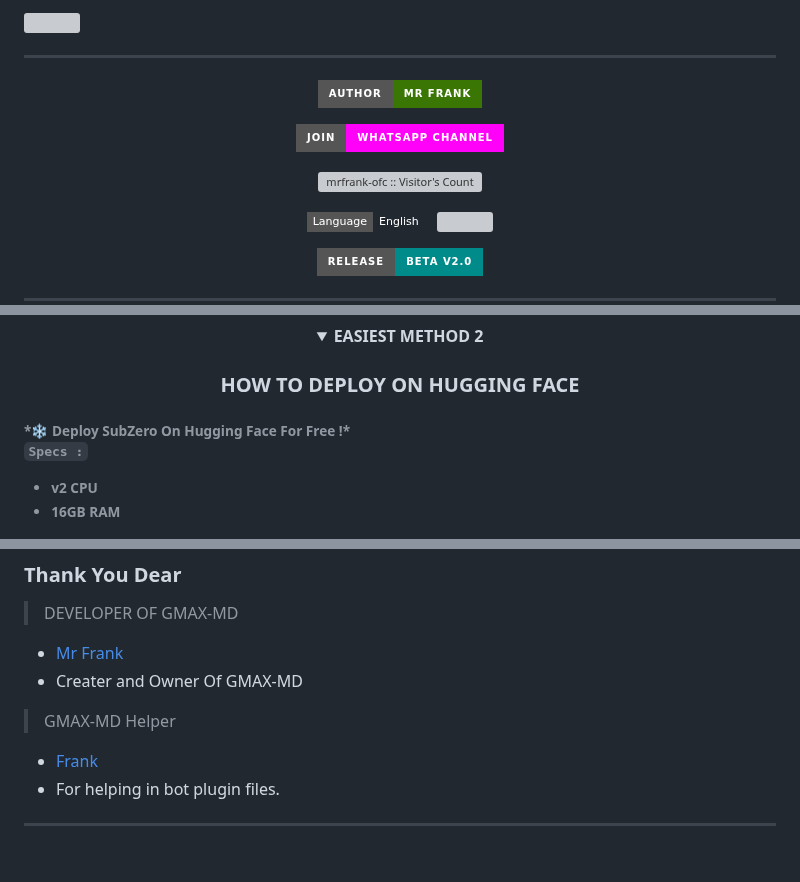
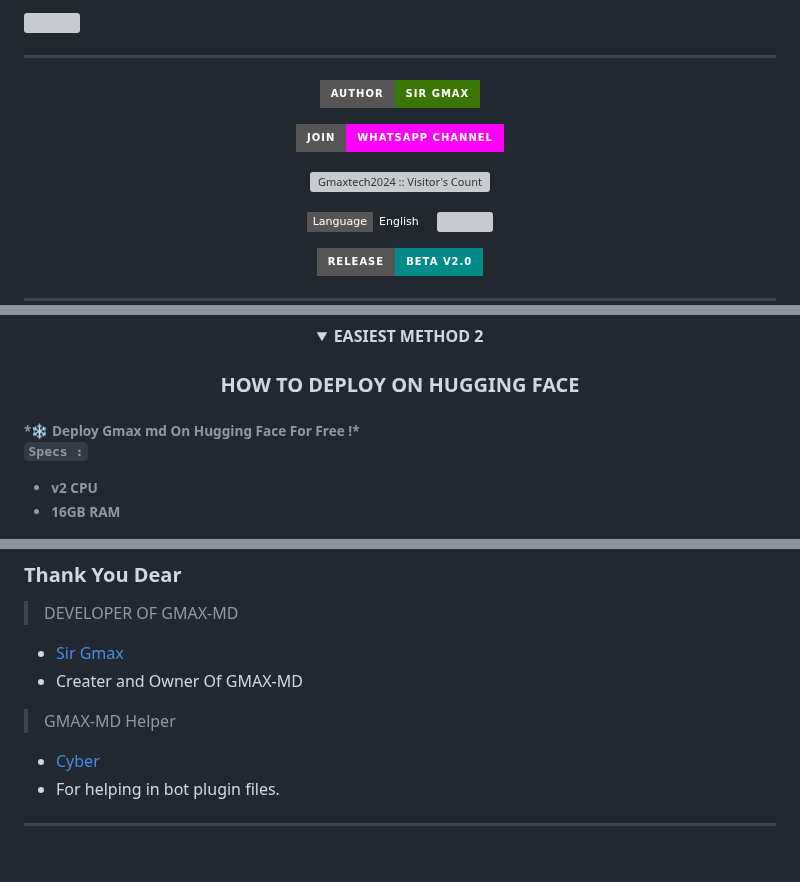
Before and after one commit to wavyworlds/GMAX-MD, a Markdown page: README.md, 3 parts joined by grey strips. GitHub-like rendering; folded sections open; badges without logos; grey boxes are pictures that could not be loaded.

```diff
--- a/README.md
+++ b/README.md
@@ -35,7 +35,7 @@ Dont forget to fork 🍴 & star 🌟 repo😇
 ***
 
 <p align="center">
-  <a href="https://github.com/Gmaxtech2024"><img title="Developer" src="https://img.shields.io/badge/Author-Mr%20Frank-397604.svg?style=for-the-badge&logo=github" /></a>
+  <a href="https://github.com/Gmaxtech2024"><img title="Developer" src="https://img.shields.io/badge/Author-Sir%20Gmax-397604.svg?style=for-the-badge&logo=github" /></a>
 </p>
 
 <div align="center">
@@ -43,7 +43,7 @@ Dont forget to fork 🍴 & star 🌟 repo😇
 [![WhatsApp Channel](https://img.shields.io/badge/Join-WhatsApp%20Channel-FF00F8?style=for-the-badge&logo=whatsapp)](https://whatsapp.com/channel/0029VagQEmB002T7MWo3Sj1D)
 </div>
 
- <p align="center"><img src="https://profile-counter.glitch.me/{GMAX-MD}/count.svg" alt="mrfrank-ofc :: Visitor's Count" old_src="https://profile-counter.glitch.me/{Sir Gmax}/count.svg" /></p>
+ <p align="center"><img src="https://profile-counter.glitch.me/{GMAX-MD}/count.svg" alt="Gmaxtech2024 :: Visitor's Count" old_src="https://profile-counter.glitch.me/{Sir Gmax}/count.svg" /></p>
 
 
 <p align="center">
@@ -192,7 +192,7 @@ That's all bot connected
 
 <h3 align="center"> HOW TO DEPLOY ON HUGGING FACE</h3>
 <h6 align-"center">
-*❄️ Deploy SubZero On Hugging Face For Free !*
+*❄️ Deploy Gmax md On Hugging Face For Free !*
 
 `Specs :`
 - v2 CPU
@@ -318,11 +318,11 @@ Stay connected with the latest updates and community by joining our official Wha
 ### Thank You Dear
 
 > DEVELOPER OF GMAX-MD
-- [Mr Frank ](https://github.com/Gmaxtech2024)
+- [Sir Gmax ](https://github.com/Gmaxtech2024)
 - Creater and Owner Of GMAX-MD
 
 > GMAX-MD Helper
-- [Frank](https://github.com/efkidgamerdev)
+- [Cyber](https://github.com/efkidgamerdev)
 - For helping in bot plugin files.
 ---
 
```
